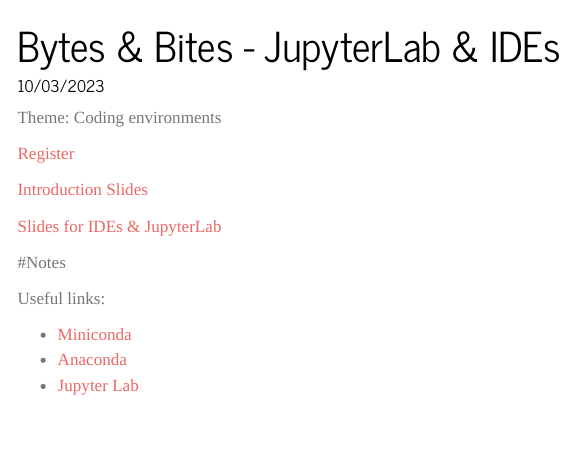
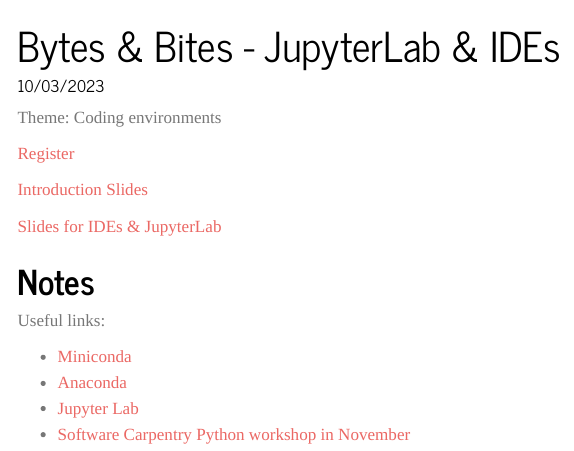
Before and after one commit to ubvu/bytes-and-bites, a Quarto document (events/03_October_23_IDEs.qmd): the page in a window 1100 px wide, from its top. Rendered offline with R 4.5, knitr and Pandoc in place of Quarto, with nearby package versions; menus at the side of the page are left out.

Commit message:
Update 03_October_23_IDEs.qmd

```diff
--- a/events/03_October_23_IDEs.qmd
+++ b/events/03_October_23_IDEs.qmd
@@ -12,10 +12,11 @@
 
 [Slides for IDEs & JupyterLab](../presentations/Jupyter.pdf)
 
-#Notes
+# Notes
 
 Useful links:
 
 * [Miniconda](https://coderefinery.github.io/installation/conda/)
 * [Anaconda](https://www.anaconda.com)
 * [Jupyter Lab](https://jupyter.org)
+* [Software Carpentry Python workshop in November](https://vu-nl.libcal.com/event/4031010)
```
